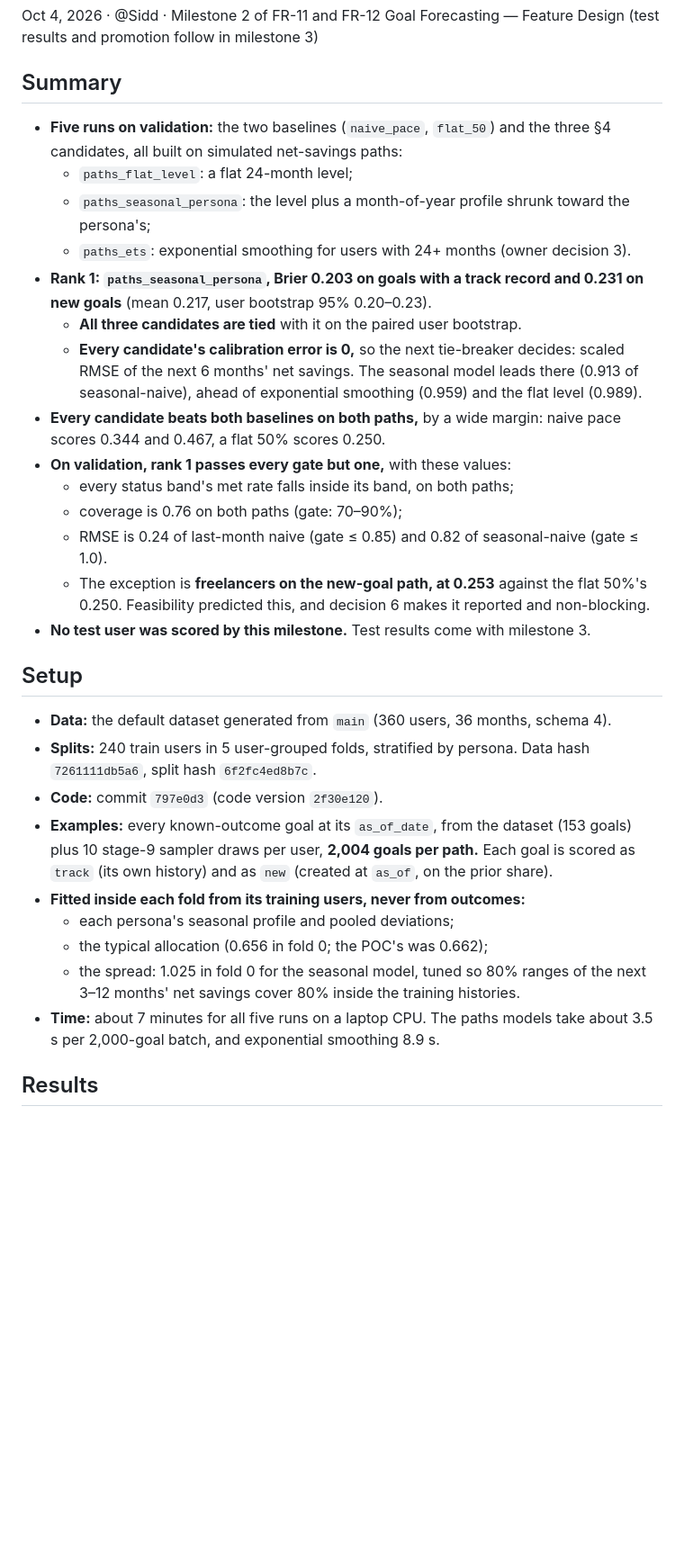
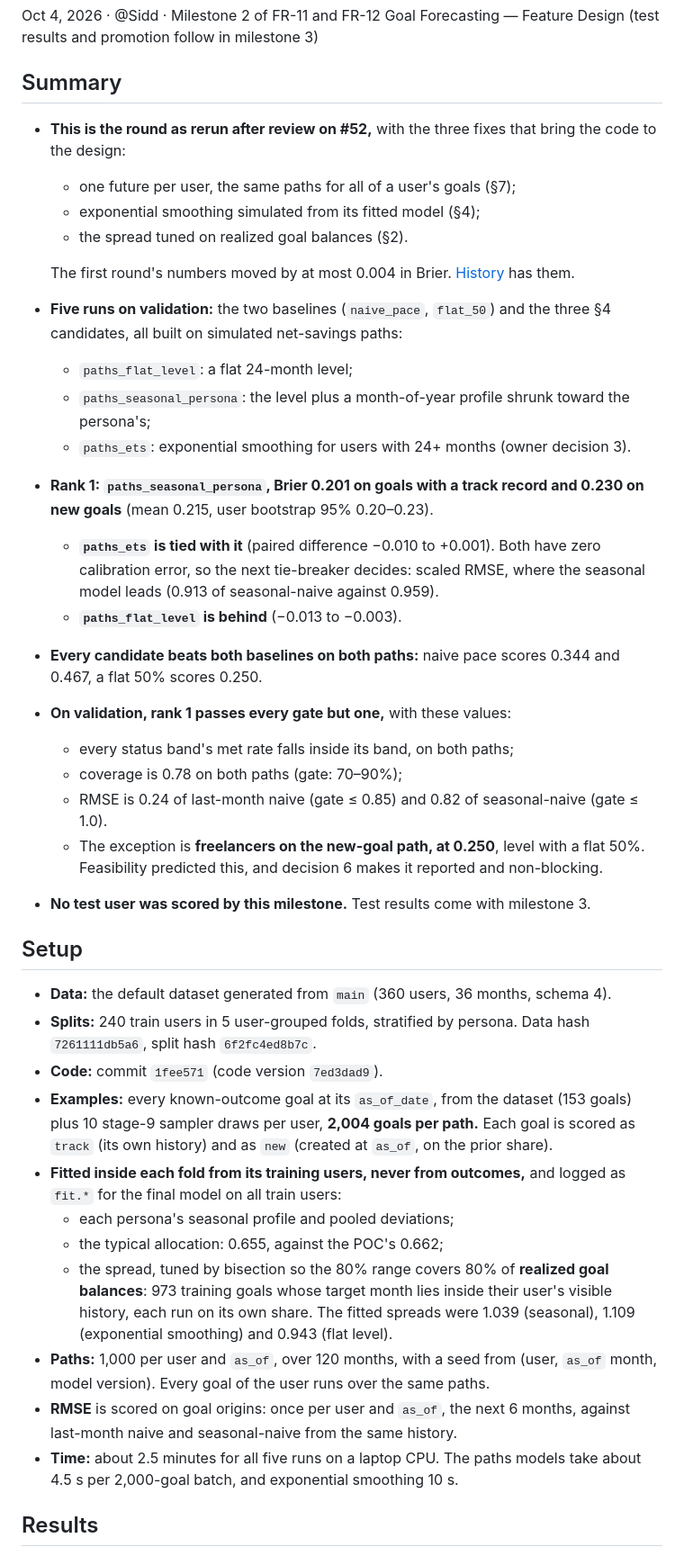
Before and after one commit to sidag02/Smart-Financial-Coach, a Markdown page: docs/reports/FR-11 and FR-12 Goal Forecasting — Round Results.md, the part around one of its changes. Shown at 90% size. GitHub-like rendering; blank space fills up the shorter version.

Commit message:
Round results rerun after review on #52; the design records goal-origin RMSE, the per-user seed and the spread's goals
Co-Authored-By: Claude Opus 5.5 <noreply@anthropic.com>

```diff
--- a/docs/reports/FR-11 and FR-12 Goal Forecasting — Round Results.md
+++ b/docs/reports/FR-11 and FR-12 Goal Forecasting — Round Results.md
@@ -4,32 +4,40 @@ Oct 4, 2026 · @Sidd · Milestone 2 of FR-11 and FR-12 Goal Forecasting — Feat
 
 ## Summary
 
+- **This is the round as rerun after review on #52,** with the three fixes that bring the code to the design:
+  - one future per user, the same paths for all of a user's goals (§7);
+  - exponential smoothing simulated from its fitted model (§4);
+  - the spread tuned on realized goal balances (§2).
+
+  The first round's numbers moved by at most 0.004 in Brier. [History](#round-history) has them.
 - **Five runs on validation:** the two baselines (`naive_pace`, `flat_50`) and the three §4 candidates, all built on simulated net-savings paths:
   - `paths_flat_level`: a flat 24-month level;
   - `paths_seasonal_persona`: the level plus a month-of-year profile shrunk toward the persona's;
   - `paths_ets`: exponential smoothing for users with 24+ months (owner decision 3).
-- **Rank 1: `paths_seasonal_persona`, Brier 0.203 on goals with a track record and 0.231 on new goals** (mean 0.217, user bootstrap 95% 0.20–0.23).
-  - **All three candidates are tied** with it on the paired user bootstrap.
-  - **Every candidate's calibration error is 0,** so the next tie-breaker decides: scaled RMSE of the next 6 months' net savings. The seasonal model leads there (0.913 of seasonal-naive), ahead of exponential smoothing (0.959) and the flat level (0.989).
-- **Every candidate beats both baselines on both paths,** by a wide margin: naive pace scores 0.344 and 0.467, a flat 50% scores 0.250.
+- **Rank 1: `paths_seasonal_persona`, Brier 0.201 on goals with a track record and 0.230 on new goals** (mean 0.215, user bootstrap 95% 0.20–0.23).
+  - **`paths_ets` is tied with it** (paired difference −0.010 to +0.001). Both have zero calibration error, so the next tie-breaker decides: scaled RMSE, where the seasonal model leads (0.913 of seasonal-naive against 0.959).
+  - **`paths_flat_level` is behind** (−0.013 to −0.003).
+- **Every candidate beats both baselines on both paths:** naive pace scores 0.344 and 0.467, a flat 50% scores 0.250.
 - **On validation, rank 1 passes every gate but one,** with these values:
   - every status band's met rate falls inside its band, on both paths;
-  - coverage is 0.76 on both paths (gate: 70–90%);
+  - coverage is 0.78 on both paths (gate: 70–90%);
   - RMSE is 0.24 of last-month naive (gate ≤ 0.85) and 0.82 of seasonal-naive (gate ≤ 1.0).
-  - The exception is **freelancers on the new-goal path, at 0.253** against the flat 50%'s 0.250. Feasibility predicted this, and decision 6 makes it reported and non-blocking.
+  - The exception is **freelancers on the new-goal path, at 0.250**, level with a flat 50%. Feasibility predicted this, and decision 6 makes it reported and non-blocking.
 - **No test user was scored by this milestone.** Test results come with milestone 3.
 
 ## Setup
 
 - **Data:** the default dataset generated from `main` (360 users, 36 months, schema 4).
 - **Splits:** 240 train users in 5 user-grouped folds, stratified by persona. Data hash `7261111db5a6`, split hash `6f2fc4ed8b7c`.
-- **Code:** commit `797e0d3` (code version `2f30e120`).
+- **Code:** commit `1fee571` (code version `7ed3dad9`).
 - **Examples:** every known-outcome goal at its `as_of_date`, from the dataset (153 goals) plus 10 stage-9 sampler draws per user, **2,004 goals per path.** Each goal is scored as `track` (its own history) and as `new` (created at `as_of`, on the prior share).
-- **Fitted inside each fold from its training users, never from outcomes:**
+- **Fitted inside each fold from its training users, never from outcomes,** and logged as `fit.*` for the final model on all train users:
   - each persona's seasonal profile and pooled deviations;
-  - the typical allocation (0.656 in fold 0; the POC's was 0.662);
-  - the spread: 1.025 in fold 0 for the seasonal model, tuned so 80% ranges of the next 3–12 months' net savings cover 80% inside the training histories.
-- **Time:** about 7 minutes for all five runs on a laptop CPU. The paths models take about 3.5 s per 2,000-goal batch, and exponential smoothing 8.9 s.
+  - the typical allocation: 0.655, against the POC's 0.662;
+  - the spread, tuned by bisection so the 80% range covers 80% of **realized goal balances**: 973 training goals whose target month lies inside their user's visible history, each run on its own share. The fitted spreads were 1.039 (seasonal), 1.109 (exponential smoothing) and 0.943 (flat level).
+- **Paths:** 1,000 per user and `as_of`, over 120 months, with a seed from (user, `as_of` month, model version). Every goal of the user runs over the same paths.
+- **RMSE** is scored on goal origins: once per user and `as_of`, the next 6 months, against last-month naive and seasonal-naive from the same history.
+- **Time:** about 2.5 minutes for all five runs on a laptop CPU. The paths models take about 4.5 s per 2,000-goal batch, and exponential smoothing 10 s.
 
 ## Results
 
```
Also changed, not shown: other parts of docs/reports/FR-11 and FR-12 Goal Forecasting — Round Results.md (+22 -19 lines), 1 other file.
